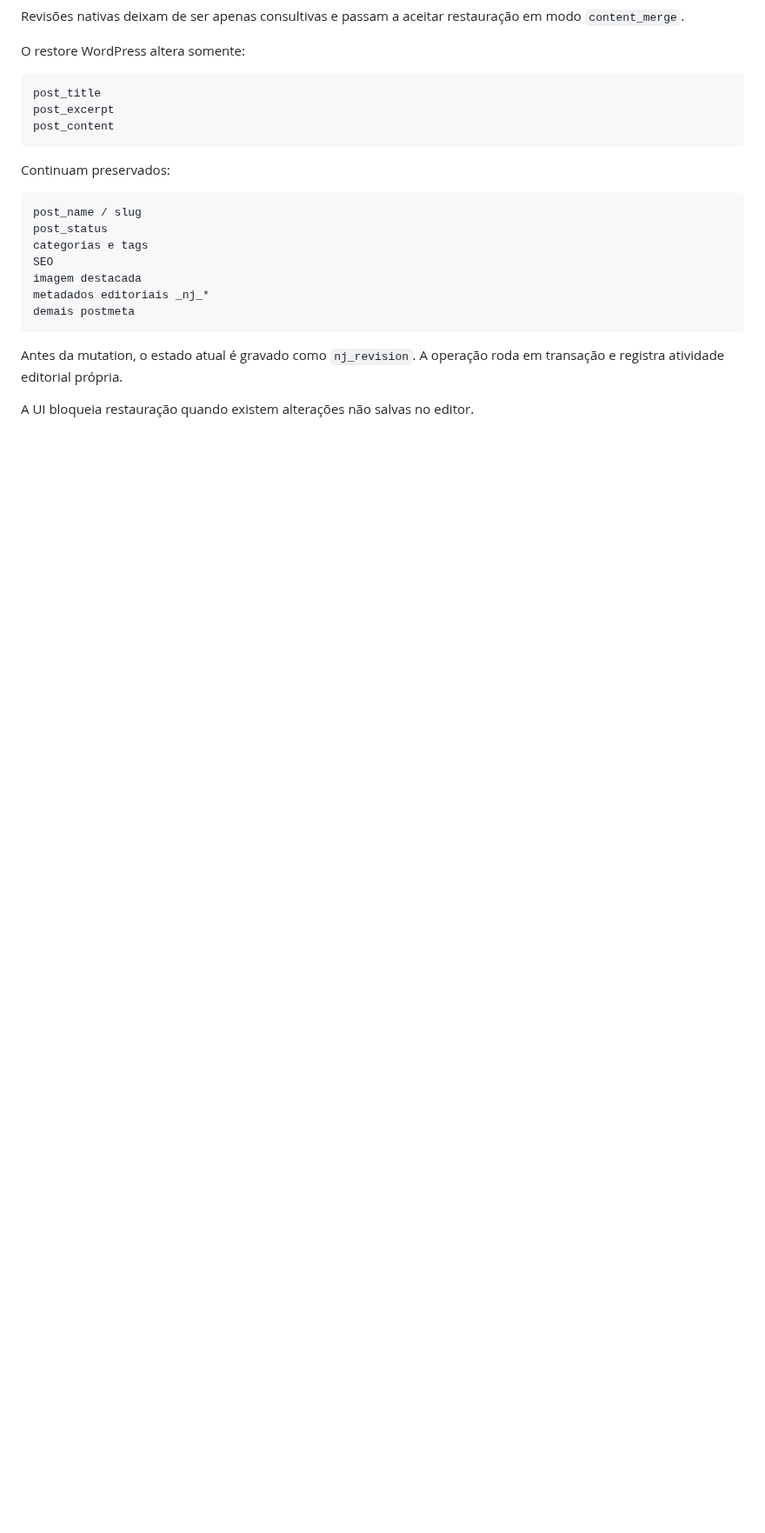
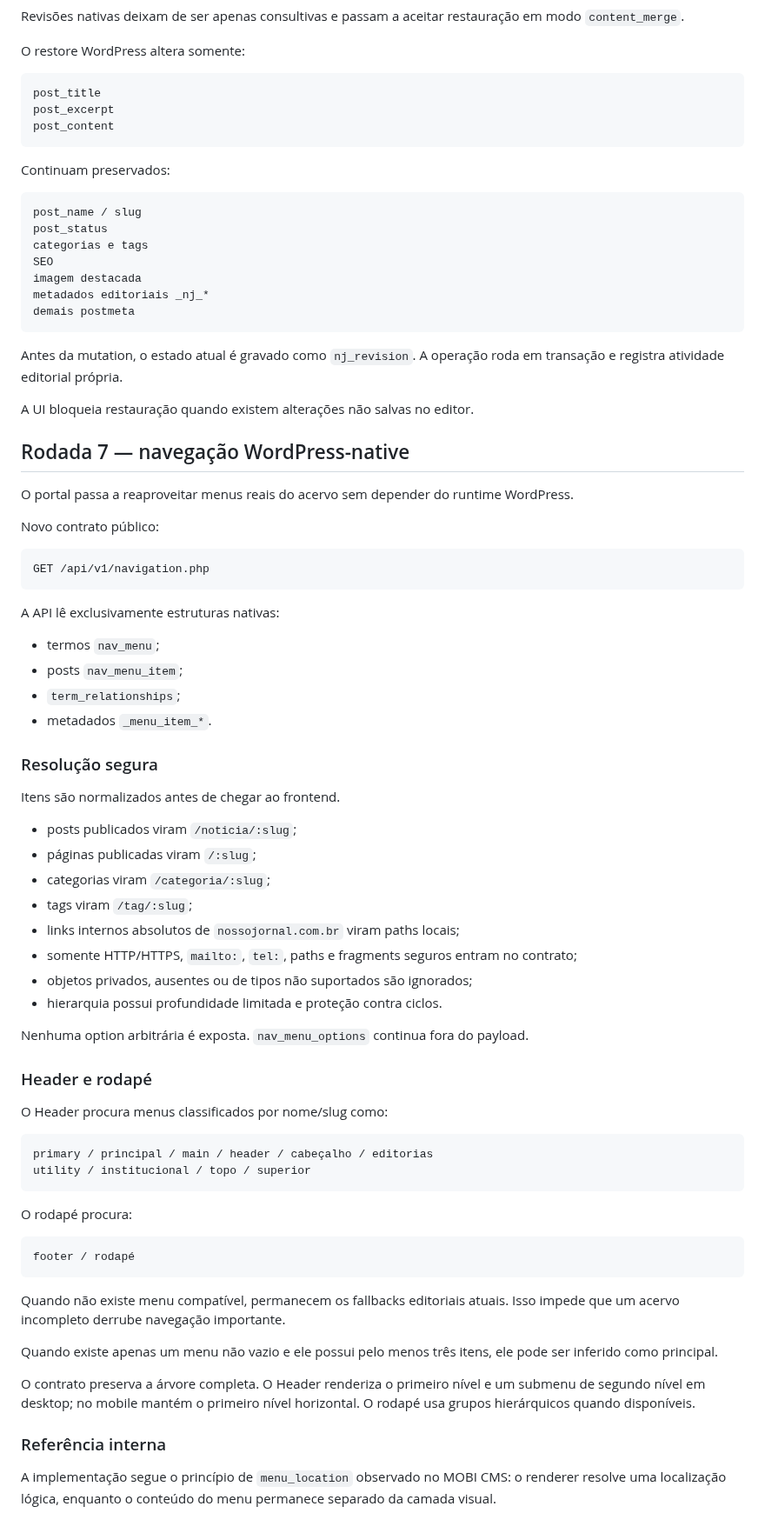
Before and after one commit to agenciamobi/nossojornal, a Markdown page: docs/WORDPRESS_NATIVE_CAPABILITIES.md, the part around one of its changes. Shown at 87% size. Rendered like a GitHub page; blank space fills up the shorter version.

Commit message:
docs: document WordPress-native navigation contract

````diff
--- a/docs/WORDPRESS_NATIVE_CAPABILITIES.md
+++ b/docs/WORDPRESS_NATIVE_CAPABILITIES.md
@@ -464,3 +464,60 @@ demais postmeta
 Antes da mutation, o estado atual é gravado como `nj_revision`. A operação roda em transação e registra atividade editorial própria.
 
 A UI bloqueia restauração quando existem alterações não salvas no editor.
+
+## Rodada 7 — navegação WordPress-native
+
+O portal passa a reaproveitar menus reais do acervo sem depender do runtime WordPress.
+
+Novo contrato público:
+
+```text
+GET /api/v1/navigation.php
+```
+
+A API lê exclusivamente estruturas nativas:
+
+- termos `nav_menu`;
+- posts `nav_menu_item`;
+- `term_relationships`;
+- metadados `_menu_item_*`.
+
+### Resolução segura
+
+Itens são normalizados antes de chegar ao frontend.
+
+- posts publicados viram `/noticia/:slug`;
+- páginas publicadas viram `/:slug`;
+- categorias viram `/categoria/:slug`;
+- tags viram `/tag/:slug`;
+- links internos absolutos de `nossojornal.com.br` viram paths locais;
+- somente HTTP/HTTPS, `mailto:`, `tel:`, paths e fragments seguros entram no contrato;
+- objetos privados, ausentes ou de tipos não suportados são ignorados;
+- hierarquia possui profundidade limitada e proteção contra ciclos.
+
+Nenhuma option arbitrária é exposta. `nav_menu_options` continua fora do payload.
+
+### Header e rodapé
+
+O Header procura menus classificados por nome/slug como:
+
+```text
+primary / principal / main / header / cabeçalho / editorias
+utility / institucional / topo / superior
+```
+
+O rodapé procura:
+
+```text
+footer / rodapé
+```
+
+Quando não existe menu compatível, permanecem os fallbacks editoriais atuais. Isso impede que um acervo incompleto derrube navegação importante.
+
+Quando existe apenas um menu não vazio e ele possui pelo menos três itens, ele pode ser inferido como principal.
+
+O contrato preserva a árvore completa. O Header renderiza o primeiro nível e um submenu de segundo nível em desktop; no mobile mantém o primeiro nível horizontal. O rodapé usa grupos hierárquicos quando disponíveis.
+
+### Referência interna
+
+A implementação segue o princípio de `menu_location` observado no MOBI CMS: o renderer resolve uma localização lógica, enquanto o conteúdo do menu permanece separado da camada visual.
````
Also changed, not shown: other parts of docs/WORDPRESS_NATIVE_CAPABILITIES.md (+3 -3 lines).
